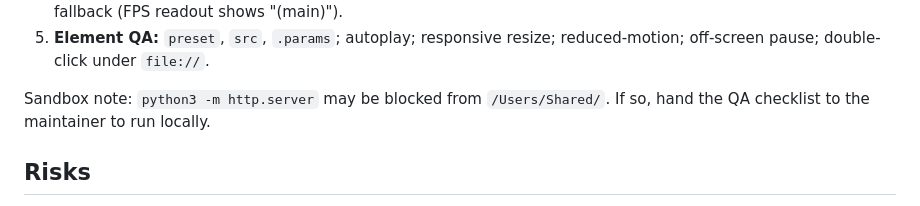
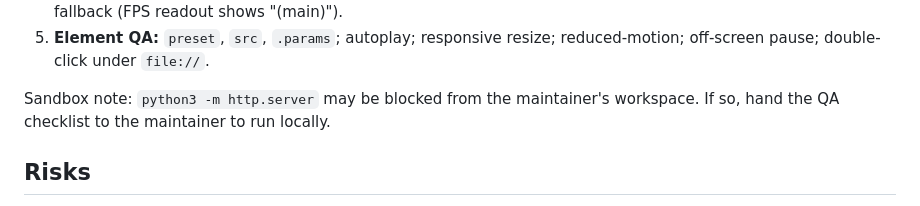
Before and after one commit to johannes-kaindl/perlin-studio, a Markdown page: docs/WEB-COMPONENT-SPEC.md, the part around the change. Drawn GitHub-style.

```diff
--- a/docs/WEB-COMPONENT-SPEC.md
+++ b/docs/WEB-COMPONENT-SPEC.md
@@ -258,8 +258,8 @@ browser QA plus byte-equivalent reuse of the worker source.
 5. **Element QA:** `preset`, `src`, `.params`; autoplay; responsive resize;
    reduced-motion; off-screen pause; double-click under `file://`.
 
-Sandbox note: `python3 -m http.server` may be blocked from `/Users/Shared/`.
-If so, hand the QA checklist to the maintainer to run locally.
+Sandbox note: `python3 -m http.server` may be blocked from the maintainer's
+workspace. If so, hand the QA checklist to the maintainer to run locally.
 
 ## Risks
 
```
Also changed, not shown: AGENTS.md (+19 -7 lines), docs/UI-PASS-2026-06.md (+2 -2 lines).
